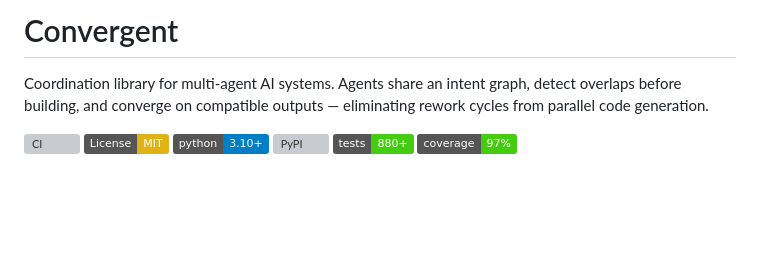
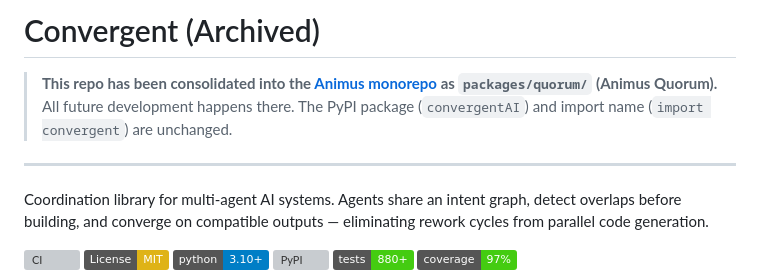
Before and after one commit to AreteDriver/convergent, a Markdown page: README.md, the part around the change. Rendered like a GitHub page; badges without logos; blank space fills up the shorter version; grey boxes are pictures that could not be loaded.

Commit message:
docs: archive notice — consolidated into Animus monorepo as packages/quorum/

```diff
--- a/README.md
+++ b/README.md
@@ -1,4 +1,8 @@
-# Convergent
+# Convergent (Archived)
+
+> **This repo has been consolidated into the [Animus monorepo](https://github.com/AreteDriver/animus) as `packages/quorum/` (Animus Quorum).** All future development happens there. The PyPI package (`convergentAI`) and import name (`import convergent`) are unchanged.
+
+---
 
 Coordination library for multi-agent AI systems. Agents share an intent graph, detect overlaps before building, and converge on compatible outputs — eliminating rework cycles from parallel code generation.
 
```
